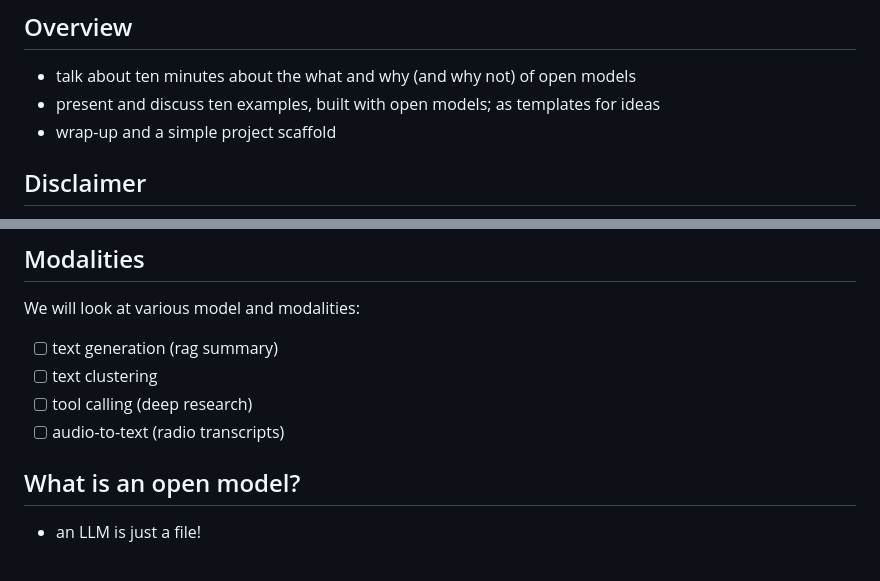
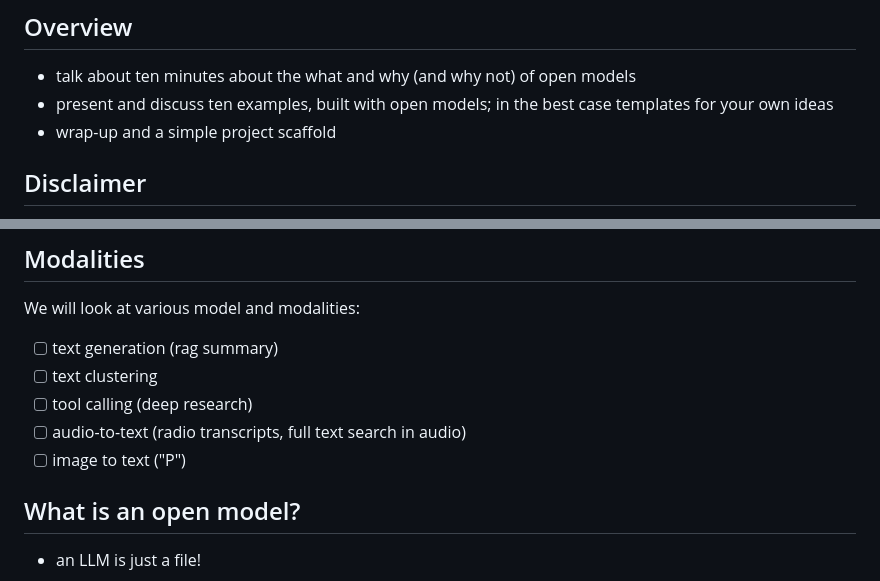
Before and after one commit to miku/localai-kith-2025, a Markdown page: README.md, 2 parts joined by grey strips. Rendered like a GitHub page.

Commit message:
update notes

```diff
--- a/README.md
+++ b/README.md
@@ -6,7 +6,7 @@
 ## Overview
 
 * talk about ten minutes about the what and why (and why not) of open models
-* present and discuss ten examples, built with open models; as templates for ideas
+* present and discuss ten examples, built with open models; in the best case templates for your own ideas
 * wrap-up and a simple project scaffold
 
 ## Disclaimer
@@ -59,7 +59,8 @@ We will look at various model and modalities:
 * [ ] text generation (rag summary)
 * [ ] text clustering
 * [ ] tool calling (deep research)
-* [ ] audio-to-text (radio transcripts)
+* [ ] audio-to-text (radio transcripts, full text search in audio)
+* [ ] image to text ("P")
 
 ## What is an open model?
 
```
